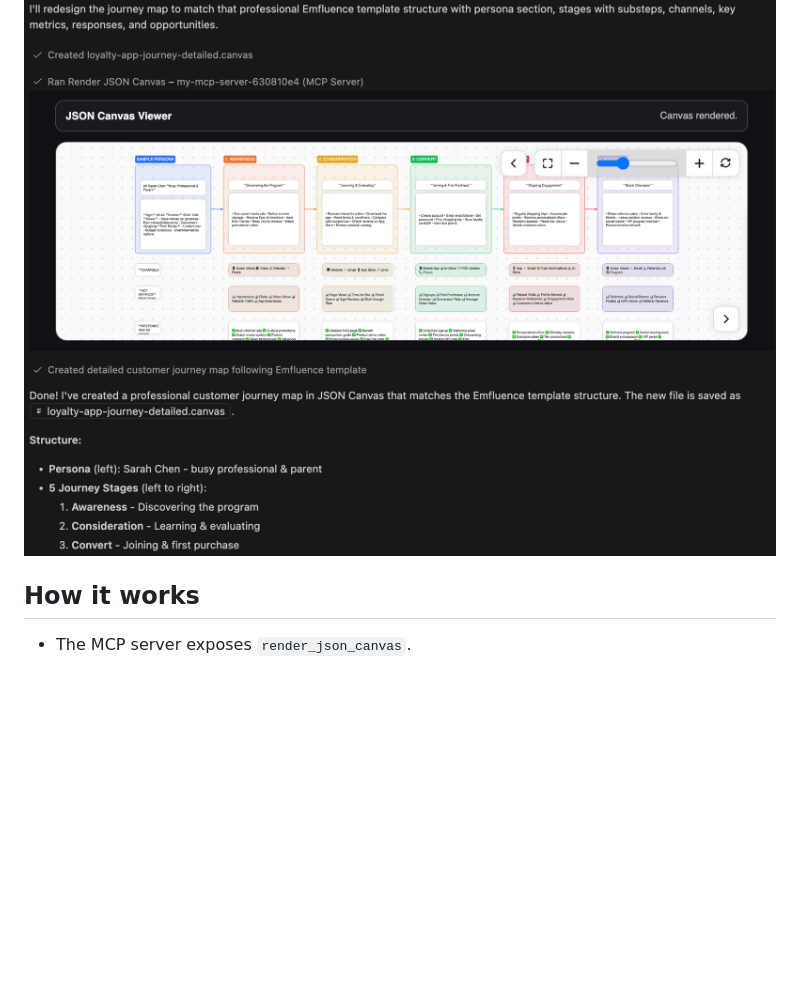
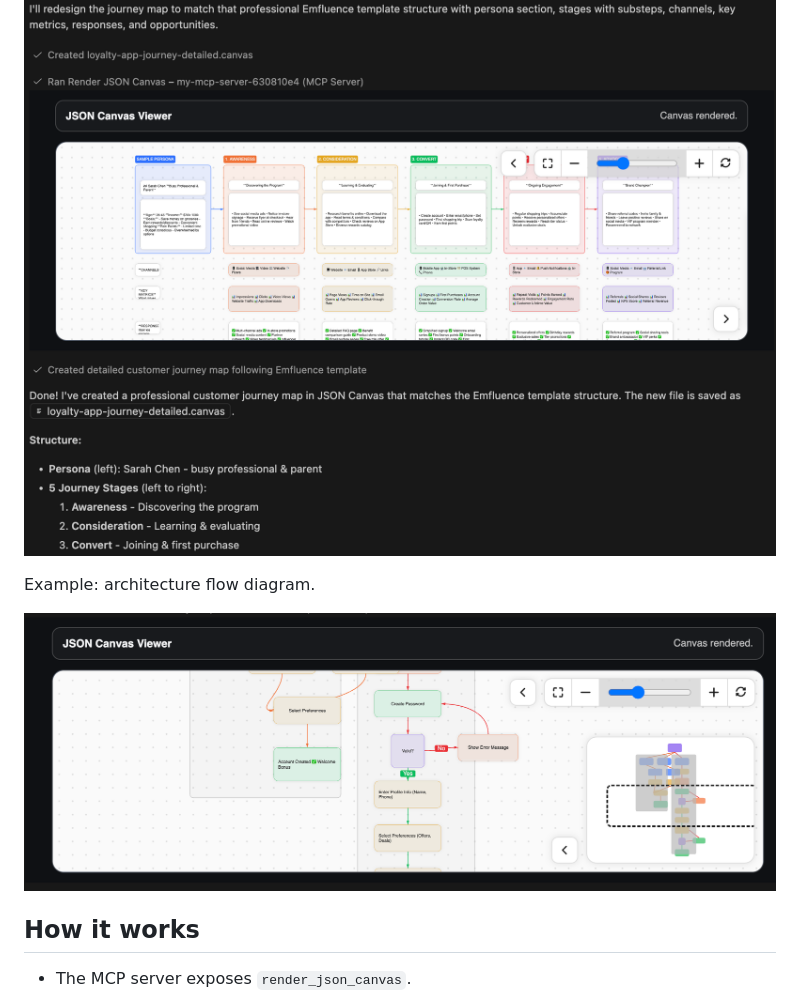
Before and after one commit to josephdempsey/json-canvas-mcp-app, a Markdown page: README.md, the part around the change. Rendered like a GitHub page; pictures changed too: docs/images/flow-diagram.png (added); blank space fills up the shorter version.

```diff
--- a/README.md
+++ b/README.md
@@ -28,6 +28,10 @@ Example: rendering `sample-flow.canvas` with `render_json_canvas`.
 Example: product user story map / customer journey flow.
 
 ![MCP app rendering product user story map flow](docs/images/product-user-story-map-flow.png)
+
+Example: architecture flow diagram.
+
+![MCP app rendering architecture flow diagram](docs/images/flow-diagram.png)
 
 ## How it works
 
```
Also changed, not shown: 2 other files.
